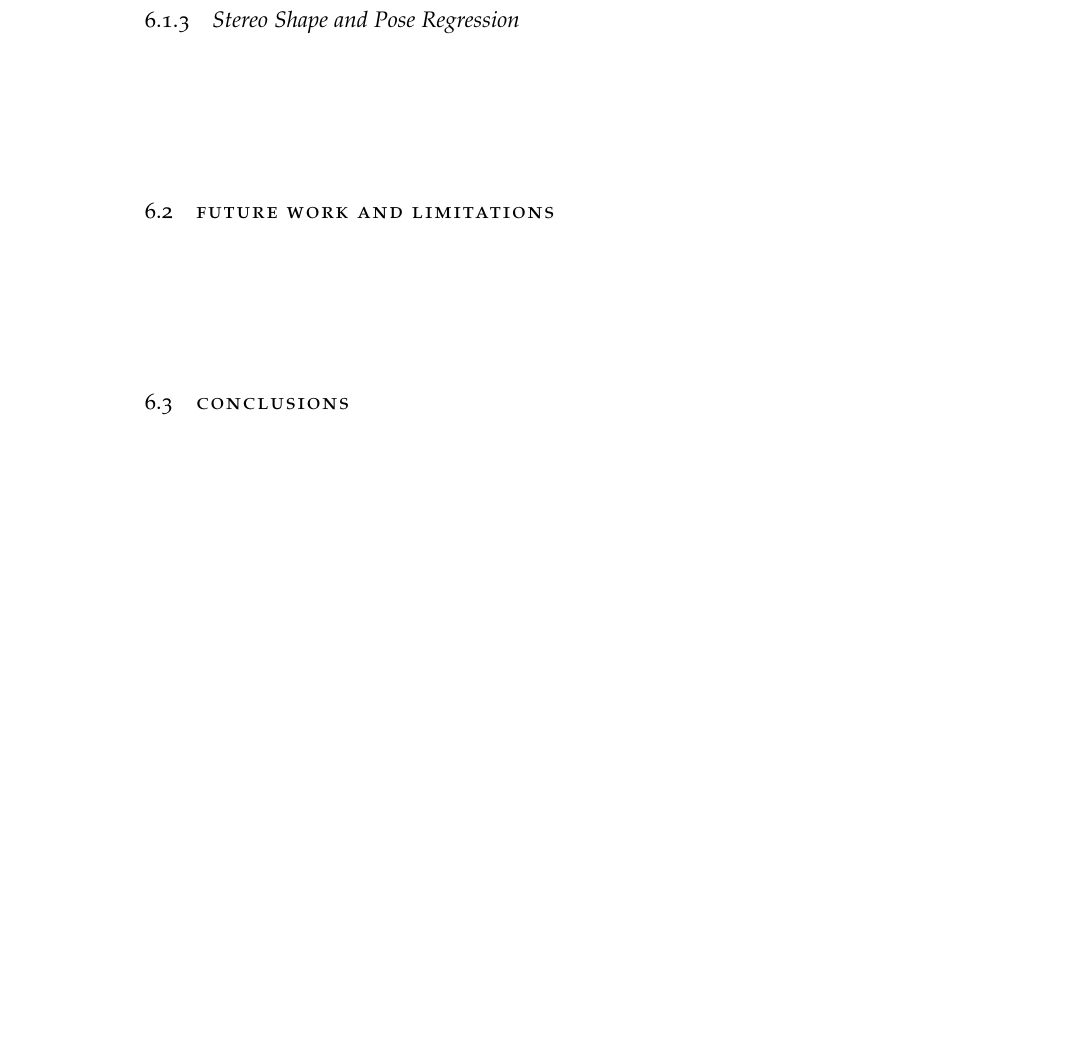
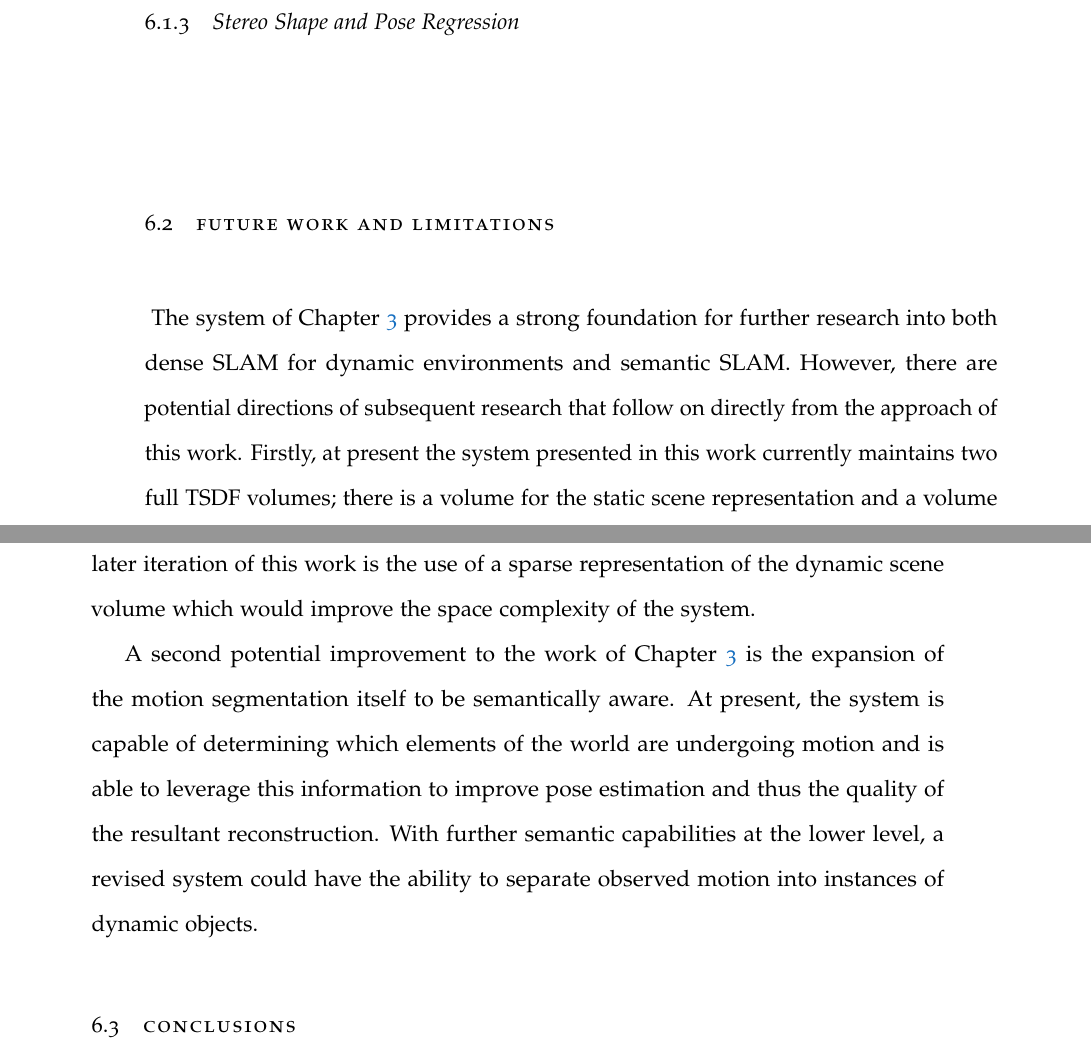
Before and after one commit to JackHunt/Thesis, a LaTeX thesis (thesis.tex, which reads chapters/discussion.tex): part of page 125 of 146 before the commit and two parts of pages 125 and 126 of 146 after it, the two joined at a grey line, cut so that both start at the same text, the shorter picture padded with empty space. Compiled offline with pdfLaTeX.

Commit message:
More on discussion. Switching machines.

```diff
--- a/chapters/discussion.tex
+++ b/chapters/discussion.tex
@@ -138,6 +136,21 @@ image data available for the learning of vision tasks, but not a comparable amou
 %---> Optimise pipeline for better space complexity
 %---> Introduce semantics throughout; multi moving things etc
 %---> Expand to dynamic semantic slam system; a la spaint
+The system of Chapter~\ref{chap:moseg} provides a strong foundation for further research
+into both dense SLAM for dynamic environments and semantic SLAM. However, there are
+potential directions of subsequent research that follow on directly from the approach of
+this work. Firstly, at present the system presented in this work currently maintains two full
+TSDF volumes; there is a volume for the static scene representation and a volume for the dynamic
+scene representation. An improvement that could be introduced in a later iteration of this work
+is the use of a sparse representation of the dynamic scene volume which would improve the space
+complexity of the system.
+
+A second potential improvement to the work of Chapter~\ref{chap:moseg} is the expansion of the
+motion segmentation itself to be semantically aware. At present, the system is capable of
+determining which elements of the world are undergoing motion and is able to leverage this
+information to improve pose estimation and thus the quality of the resultant reconstruction.
+With further semantic capabilities at the lower level, a revised system could have the ability
+to separate observed motion into instances of dynamic objects.
 
 %-> Object reconstruction.
 %--> Limitations
```
Also changed, not shown: chapters/discussion.tex (2 more changed lines).
